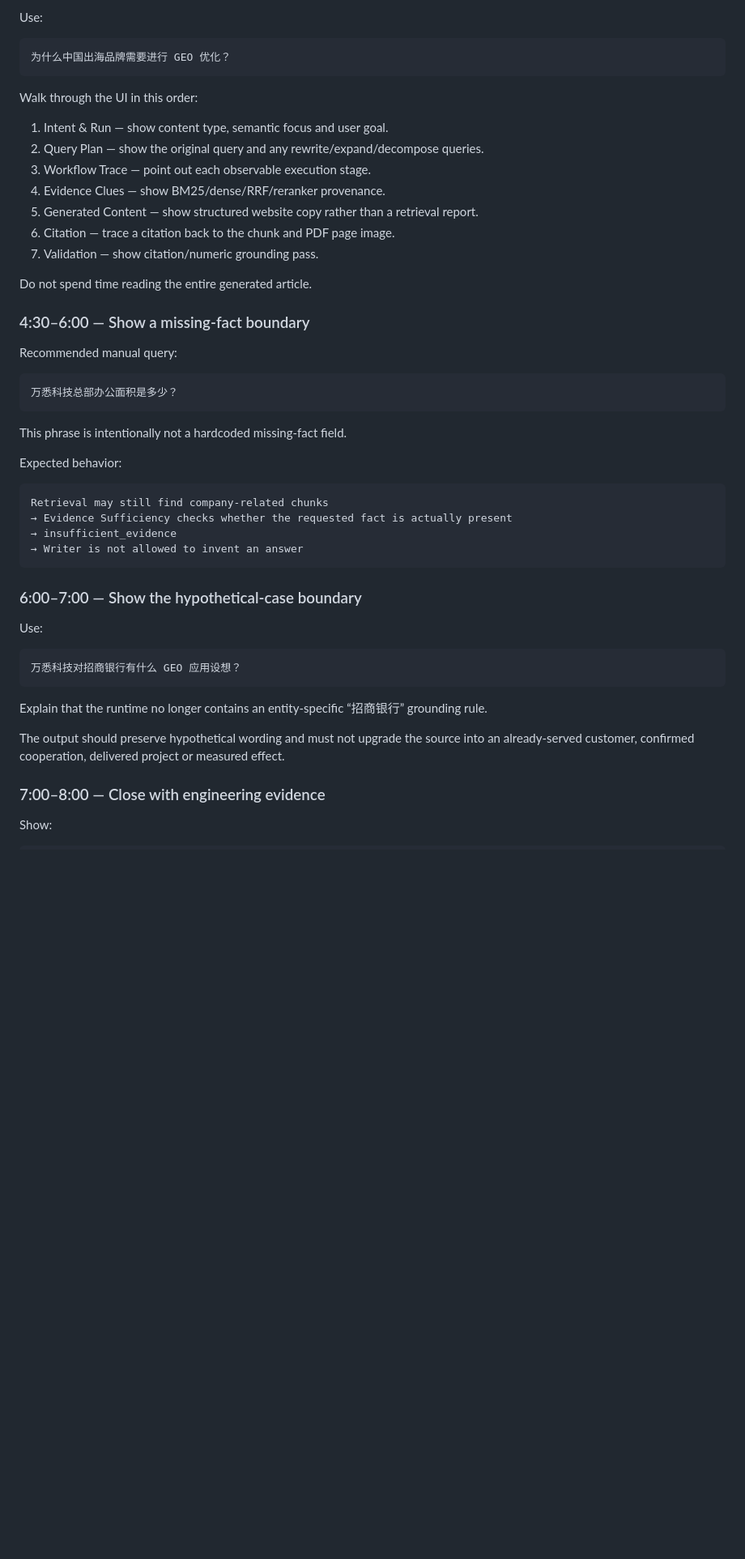
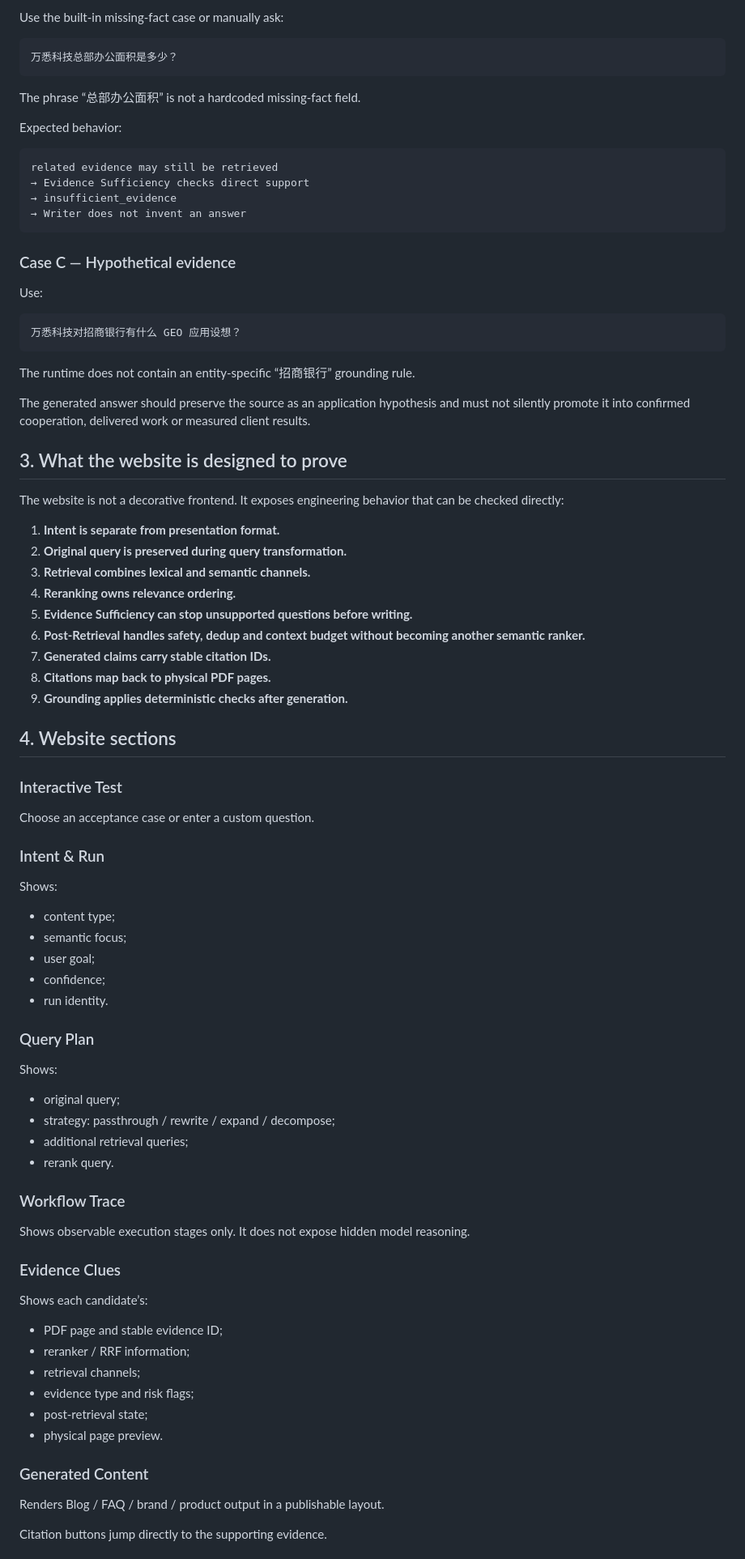
Before and after one commit to chromiii/WANXI-RAG, a Markdown page: docs/DEMO.md, the part around one of its changes. Shown at 81% size. Rendered like a GitHub page; blank space fills up the shorter version.

Commit message:
docs: replace recording walkthrough with interactive website review guide

```diff
--- a/docs/DEMO.md
+++ b/docs/DEMO.md
@@ -79,42 +64,22 @@ Key design points worth saying aloud:
 
-Use:
-
-~~~text
-为什么中国出海品牌需要进行 GEO 优化？
-~~~
-
-Walk through the UI in this order:
-
-1. Intent & Run — show content type, semantic focus and user goal.
-2. Query Plan — show the original query and any rewrite/expand/decompose queries.
-3. Workflow Trace — point out each observable execution stage.
-4. Evidence Clues — show BM25/dense/RRF/reranker provenance.
-5. Generated Content — show structured website copy rather than a retrieval report.
-6. Citation — trace a citation back to the chunk and PDF page image.
-7. Validation — show citation/numeric grounding pass.
-
-Do not spend time reading the entire generated article.
-
-### 4:30–6:00 — Show a missing-fact boundary
-
-Recommended manual query:
+Use the built-in missing-fact case or manually ask:
 
 ~~~text
 万悉科技总部办公面积是多少？
 ~~~
 
-This phrase is intentionally not a hardcoded missing-fact field.
+The phrase “总部办公面积” is not a hardcoded missing-fact field.
 
 Expected behavior:
 
 ~~~text
-Retrieval may still find company-related chunks
-→ Evidence Sufficiency checks whether the requested fact is actually present
+related evidence may still be retrieved
+→ Evidence Sufficiency checks direct support
 → insufficient_evidence
-→ Writer is not allowed to invent an answer
+→ Writer does not invent an answer
 ~~~
 
-### 6:00–7:00 — Show the hypothetical-case boundary
+### Case C — Hypothetical evidence
 
 Use:
 
@@ -122,10 +87,67 @@ Use:
 万悉科技对招商银行有什么 GEO 应用设想？
 ~~~
 
-Explain that the runtime no longer contains an entity-specific “招商银行” grounding rule.
+The runtime does not contain an entity-specific “招商银行” grounding rule.
 
-The output should preserve hypothetical wording and must not upgrade the source into an already-served customer, confirmed cooperation, delivered project or measured effect.
+The generated answer should preserve the source as an application hypothesis and must not silently promote it into confirmed cooperation, delivered work or measured client results.
 
-### 7:00–8:00 — Close with engineering evidence
+## 3. What the website is designed to prove
 
-Show:
+The website is not a decorative frontend. It exposes engineering behavior that can be checked directly:
+
+1. **Intent is separate from presentation format.**
+2. **Original query is preserved during query transformation.**
+3. **Retrieval combines lexical and semantic channels.**
+4. **Reranking owns relevance ordering.**
+5. **Evidence Sufficiency can stop unsupported questions before writing.**
+6. **Post-Retrieval handles safety, dedup and context budget without becoming another semantic ranker.**
+7. **Generated claims carry stable citation IDs.**
+8. **Citations map back to physical PDF pages.**
+9. **Grounding applies deterministic checks after generation.**
+
+## 4. Website sections
+
+### Interactive Test
+
+Choose an acceptance case or enter a custom question.
+
+### Intent & Run
+
+Shows:
+
+- content type;
+- semantic focus;
+- user goal;
+- confidence;
+- run identity.
+
+### Query Plan
+
+Shows:
+
+- original query;
+- strategy: passthrough / rewrite / expand / decompose;
+- additional retrieval queries;
+- rerank query.
+
+### Workflow Trace
+
+Shows observable execution stages only. It does not expose hidden model reasoning.
+
+### Evidence Clues
+
+Shows each candidate’s:
+
+- PDF page and stable evidence ID;
+- reranker / RRF information;
+- retrieval channels;
+- evidence type and risk flags;
+- post-retrieval state;
+- physical page preview.
+
+### Generated Content
+
+Renders Blog / FAQ / brand / product output in a publishable layout.
+
+Citation buttons jump directly to the supporting evidence.
+
```
Also changed, not shown: other parts of docs/DEMO.md (+66 -83 lines).
